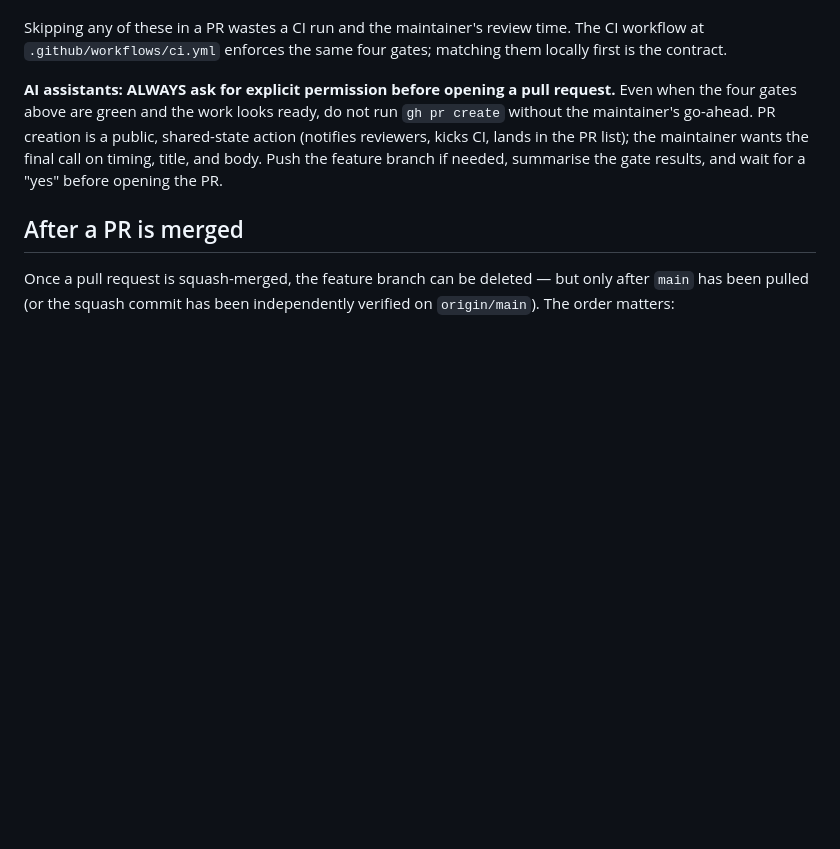
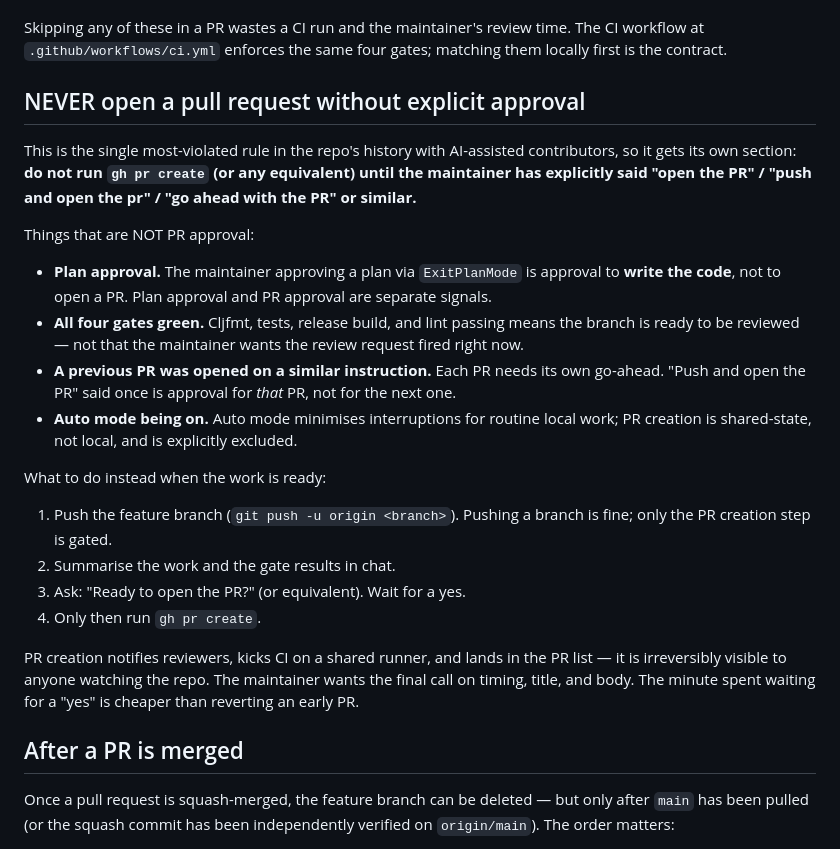
Before and after one commit to avanelsas/bareforge, a Markdown page: CLAUDE.md, the part around the change. GitHub-like rendering; blank space fills up the shorter version.

Commit message:
CLAUDE.md: promote the no-PR-without-approval rule to its own section
The rule lived as a sub-paragraph inside `PR readiness gate`, which
is easy to skim past — and was missed in this very session when the
README-split PR went straight from plan-approval to `gh pr create`.

Pulling it out into its own top-level section between `PR readiness
gate` and `After a PR is merged`, and adding the clauses that close
the loopholes I'd been tripping on:

- **Plan approval is not PR approval.** Approving a plan via
  ExitPlanMode authorises writing the code, not opening the PR.
- **All-gates-green is not approval.** Cljfmt + tests + release +
  lint passing means the branch is ready for review, not that the
  reviewer wants the review request fired right now.
- **A previous PR's approval is not blanket approval.** Each PR
  needs its own go-ahead.
- **Auto mode does not override this.** Auto mode is for
  minimising interruptions on local, reversible work; PR creation
  is shared-state and explicitly excluded.

Plus a clear what-to-do-instead checklist (push the branch first
— that's fine — summarise gate results, ask, wait for yes, then
run `gh pr create`).

Co-Authored-By: Claude Opus 4.7 (1M context) <noreply@anthropic.com>

```diff
--- a/CLAUDE.md
+++ b/CLAUDE.md
@@ -45,14 +45,43 @@ maintainer's review time. The CI workflow at
 `.github/workflows/ci.yml` enforces the same four gates;
 matching them locally first is the contract.
 
-**AI assistants: ALWAYS ask for explicit permission before
-opening a pull request.** Even when the four gates above are
-green and the work looks ready, do not run `gh pr create`
-without the maintainer's go-ahead. PR creation is a public,
-shared-state action (notifies reviewers, kicks CI, lands in the
-PR list); the maintainer wants the final call on timing, title,
-and body. Push the feature branch if needed, summarise the
-gate results, and wait for a "yes" before opening the PR.
+## NEVER open a pull request without explicit approval
+
+This is the single most-violated rule in the repo's history with
+AI-assisted contributors, so it gets its own section: **do not run
+`gh pr create` (or any equivalent) until the maintainer has
+explicitly said "open the PR" / "push and open the pr" / "go ahead
+with the PR" or similar.**
+
+Things that are NOT PR approval:
+
+- **Plan approval.** The maintainer approving a plan via
+  `ExitPlanMode` is approval to **write the code**, not to open a
+  PR. Plan approval and PR approval are separate signals.
+- **All four gates green.** Cljfmt, tests, release build, and lint
+  passing means the branch is ready to be reviewed — not that the
+  maintainer wants the review request fired right now.
+- **A previous PR was opened on a similar instruction.** Each PR
+  needs its own go-ahead. "Push and open the PR" said once is
+  approval for *that* PR, not for the next one.
+- **Auto mode being on.** Auto mode minimises interruptions for
+  routine local work; PR creation is shared-state, not local, and
+  is explicitly excluded.
+
+What to do instead when the work is ready:
+
+1. Push the feature branch (`git push -u origin <branch>`). Pushing
+   a branch is fine; only the PR creation step is gated.
+2. Summarise the work and the gate results in chat.
+3. Ask: "Ready to open the PR?" (or equivalent). Wait for a
+   yes.
+4. Only then run `gh pr create`.
+
+PR creation notifies reviewers, kicks CI on a shared runner, and
+lands in the PR list — it is irreversibly visible to anyone
+watching the repo. The maintainer wants the final call on timing,
+title, and body. The minute spent waiting for a "yes" is cheaper
+than reverting an early PR.
 
 ## After a PR is merged
 
```
